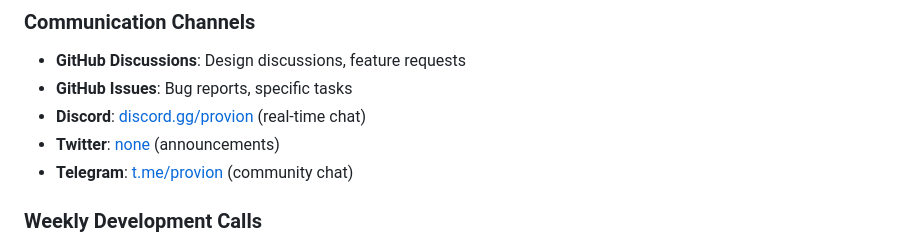
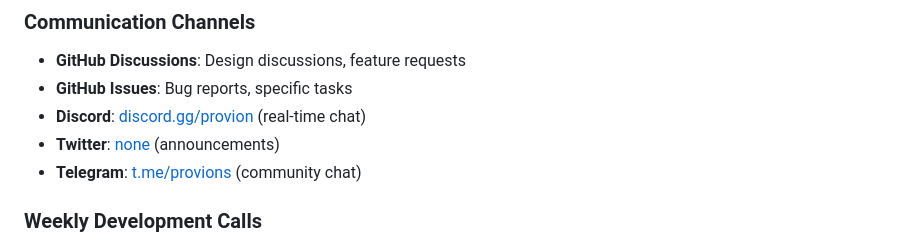
Before and after one commit to AlexSheff/provion, a Markdown page: CONTRIBUTING.md, the part around the change. Drawn GitHub-style.

```diff
--- a/CONTRIBUTING.md
+++ b/CONTRIBUTING.md
@@ -659,7 +659,7 @@ Add email notifications when a new PR is submitted for a bounty the reviewer is
 - **GitHub Issues**: Bug reports, specific tasks
 - **Discord**: [discord.gg/provion](https://discord.gg/fnZcbKpTWj) (real-time chat)
 - **Twitter**: [none](none) (announcements)
-- **Telegram**: [t.me/provion](https://t.me/provions) (community chat)
+- **Telegram**: [t.me/provions](https://t.me/provions) (community chat)
 
 ### Weekly Development Calls
 
```
